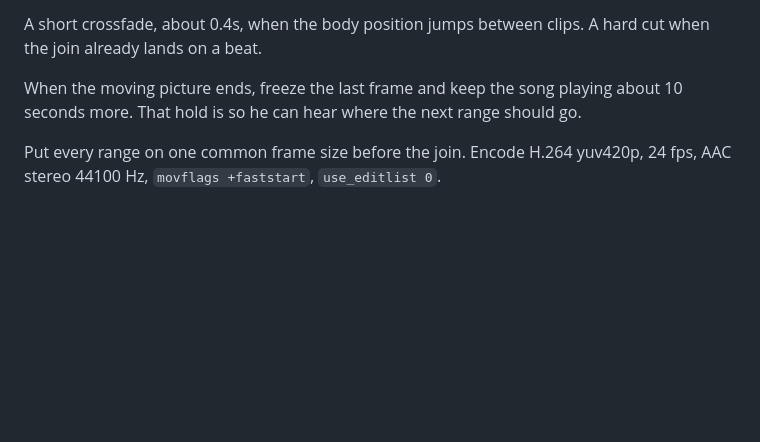
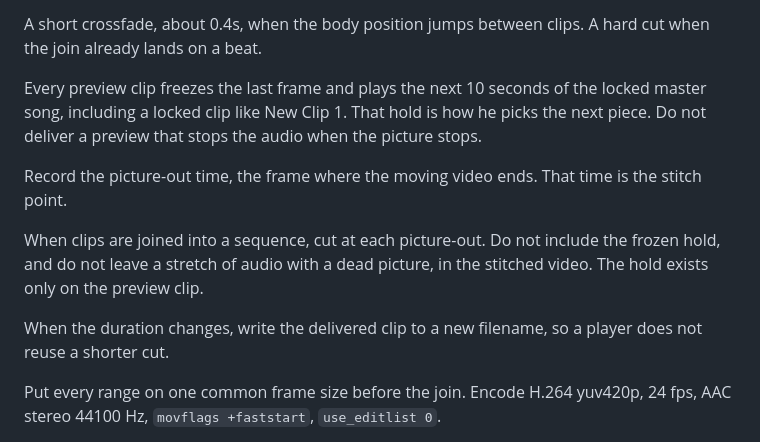
Before and after one commit to hgardneriv/slopcore, a Markdown page: skills/claudia-slopcore/SKILL.md, the part around the change. GitHub-like rendering; blank space fills up the shorter version.

Commit message:
Keep the song hold on previews and cut stitches at picture-out.
Co-authored-by: hgardneriv <hgardneriv@gmail.com>

```diff
--- a/skills/claudia-slopcore/SKILL.md
+++ b/skills/claudia-slopcore/SKILL.md
@@ -153,7 +153,13 @@ Do not use audio from the source clips. The picture ranges will not line up with
 
 A short crossfade, about 0.4s, when the body position jumps between clips. A hard cut when the join already lands on a beat.
 
-When the moving picture ends, freeze the last frame and keep the song playing about 10 seconds more. That hold is so he can hear where the next range should go.
+Every preview clip freezes the last frame and plays the next 10 seconds of the locked master song, including a locked clip like New Clip 1. That hold is how he picks the next piece. Do not deliver a preview that stops the audio when the picture stops.
+
+Record the picture-out time, the frame where the moving video ends. That time is the stitch point.
+
+When clips are joined into a sequence, cut at each picture-out. Do not include the frozen hold, and do not leave a stretch of audio with a dead picture, in the stitched video. The hold exists only on the preview clip.
+
+When the duration changes, write the delivered clip to a new filename, so a player does not reuse a shorter cut.
 
 Put every range on one common frame size before the join. Encode H.264 yuv420p, 24 fps, AAC stereo 44100 Hz, `movflags +faststart`, `use_editlist 0`.
 
```
